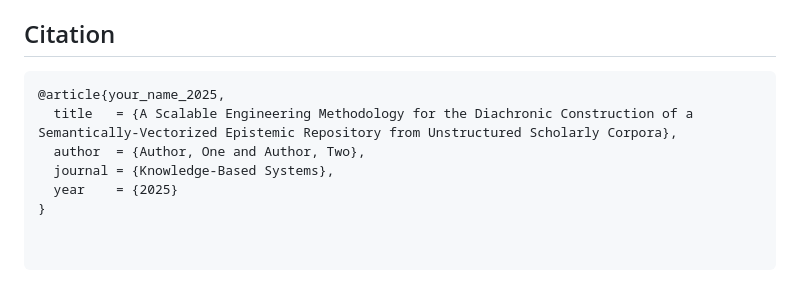
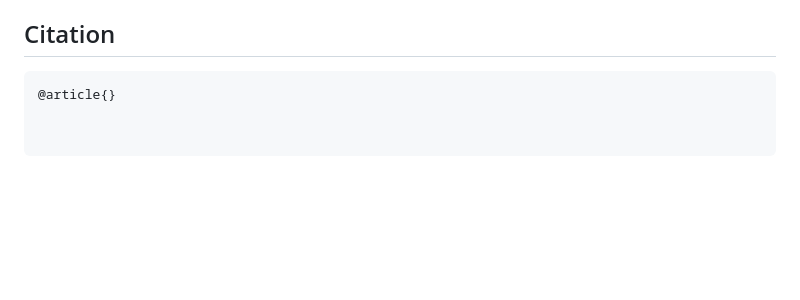
Before and after one commit to GitHub-AmanBhardwaj/Scholarly-Epistemic-Engine, a Markdown page: README.md, the part around the change. GitHub-like rendering; blank space fills up the shorter version.

````diff
--- a/README.md
+++ b/README.md
@@ -58,9 +58,4 @@ The project methodology is divided into a 4-stage framework:
 ## Citation
 
 ```bibtex
-@article{your_name_2025,
-  title   = {A Scalable Engineering Methodology for the Diachronic Construction of a Semantically-Vectorized Epistemic Repository from Unstructured Scholarly Corpora},
-  author  = {Author, One and Author, Two},
-  journal = {Knowledge-Based Systems},
-  year    = {2025}
-}
+@article{}
````
